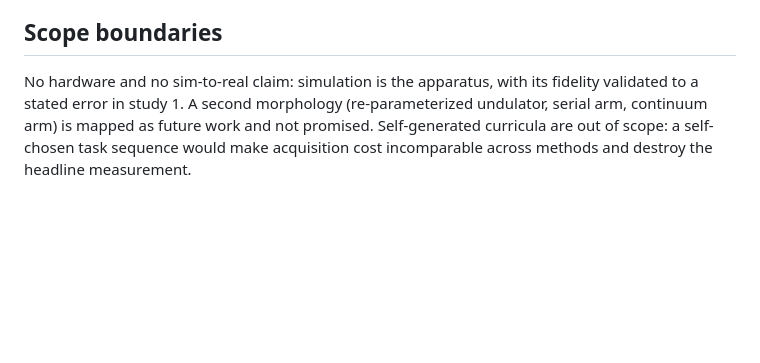
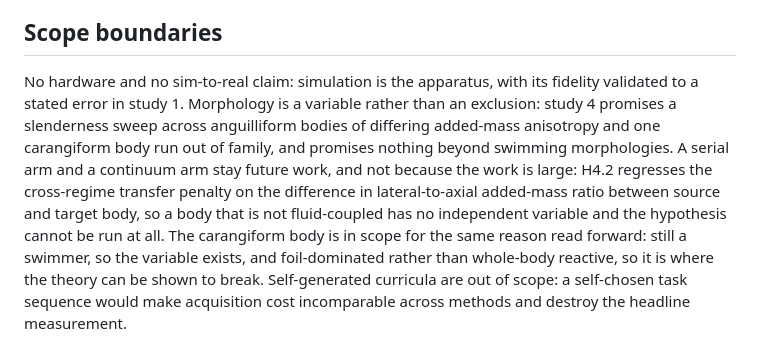
Before and after one commit to jeffrichley/phd, a Markdown page: content/proposal.md, the part around the change. GitHub-like rendering; blank space fills up the shorter version.

Commit message:
draft(proposal): §1.12 stops disclaiming study 4 and says why dry bodies are out
The old exclusion disclaimed 'a re-parameterized undulator', which is the
slenderness sweep by its technical name, while §1.6, §1.7, §1.8, §1.10 and §1.11
all promised it. §1.12 is the section a skeptical reader opens specifically to
find the boundary, so it was the worst place on the site for that contradiction.

It now promises the sweep and the carangiform body, keeps the serial arm and the
continuum arm as future work, and carries the reason: H4.2's independent
variable is the difference in lateral-to-axial added-mass ratio between source
and target body, so a body that is not fluid-coupled has no such variable and
the hypothesis cannot be run at all. That is an exclusion that demonstrates
where the theory stops rather than one that concedes scope, and it is the same
move as a lit entry's 'stops' section.

It says nothing about what a dry robot's analogous property would be. That is
real and it is the next paper, not this document.

On a branch: item 10 is report-the-wording-before-pushing, because it changes
what the document promises.

phd-lab#67 item 10.

Co-Authored-By: Claude Opus 5 <noreply@anthropic.com>
Claude-Session: https://claude.ai/code/session_01SePGKWbAjkVPjnVXVDXASc

```diff
--- a/content/proposal.md
+++ b/content/proposal.md
@@ -433,7 +433,15 @@ scheduling rather than research throughput.
 ## Scope boundaries
 
 No hardware and no sim-to-real claim: simulation is the apparatus, with its fidelity
-validated to a stated error in study 1. A second morphology (re-parameterized undulator,
-serial arm, continuum arm) is mapped as future work and not promised. Self-generated
+validated to a stated error in study 1. Morphology is a variable rather than an exclusion:
+study 4 promises a slenderness sweep across anguilliform bodies of differing added-mass
+anisotropy and one carangiform body run out of family, and promises nothing beyond swimming
+morphologies. A serial arm and a continuum arm stay future work, and not because the work is
+large: H4.2 regresses the cross-regime transfer penalty on the difference in lateral-to-axial
+added-mass ratio between source and target body, so a body that is not fluid-coupled has no
+independent variable and the hypothesis cannot be run at all. The carangiform body is in
+scope for the same reason read forward: still a swimmer, so the variable exists, and
+foil-dominated rather than whole-body reactive, so it is where the theory can be shown to
+break. Self-generated
 curricula are out of scope: a self-chosen task sequence would make acquisition cost
 incomparable across methods and destroy the headline measurement.
```
